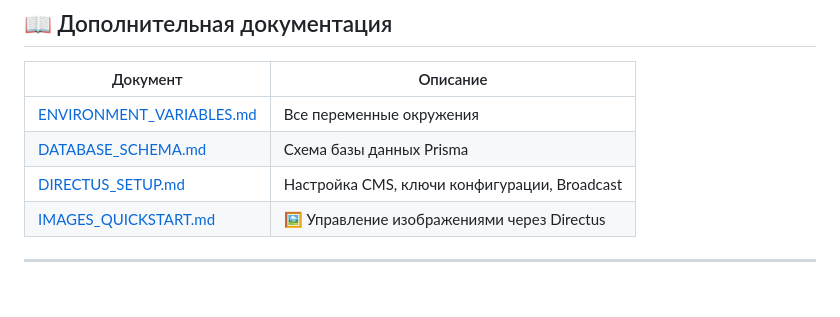
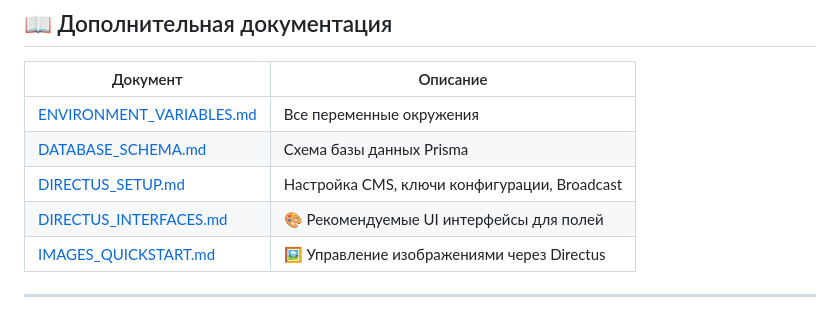
Before and after one commit to GrammSoli/web-app, a Markdown page: README.md, the part around the change. GitHub-like rendering.

Commit message:
docs: add step-by-step guide for Directus UI configuration in Russian

```diff
--- a/README.md
+++ b/README.md
@@ -301,6 +301,7 @@ mindful-journal/
 | [ENVIRONMENT_VARIABLES.md](./docs/ENVIRONMENT_VARIABLES.md) | Все переменные окружения |
 | [DATABASE_SCHEMA.md](./docs/DATABASE_SCHEMA.md) | Схема базы данных Prisma |
 | [DIRECTUS_SETUP.md](./docs/DIRECTUS_SETUP.md) | Настройка CMS, ключи конфигурации, Broadcast |
+| [DIRECTUS_INTERFACES.md](./docs/DIRECTUS_INTERFACES.md) | 🎨 Рекомендуемые UI интерфейсы для полей |
 | [IMAGES_QUICKSTART.md](./docs/IMAGES_QUICKSTART.md) | 🖼️ Управление изображениями через Directus |
 
 ---
```
Also changed, not shown: docs/DIRECTUS_INTERFACES.md (+61 -1 lines).
